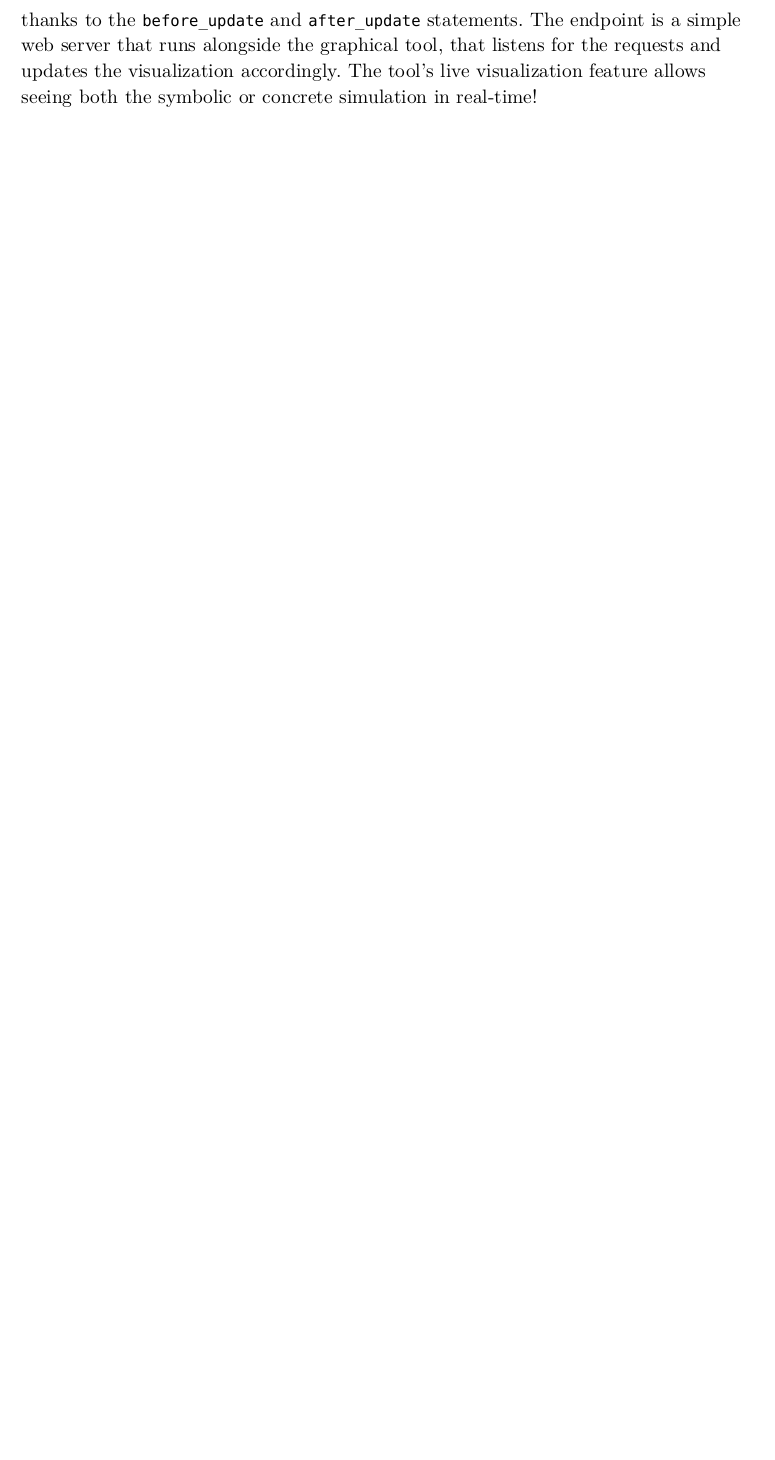
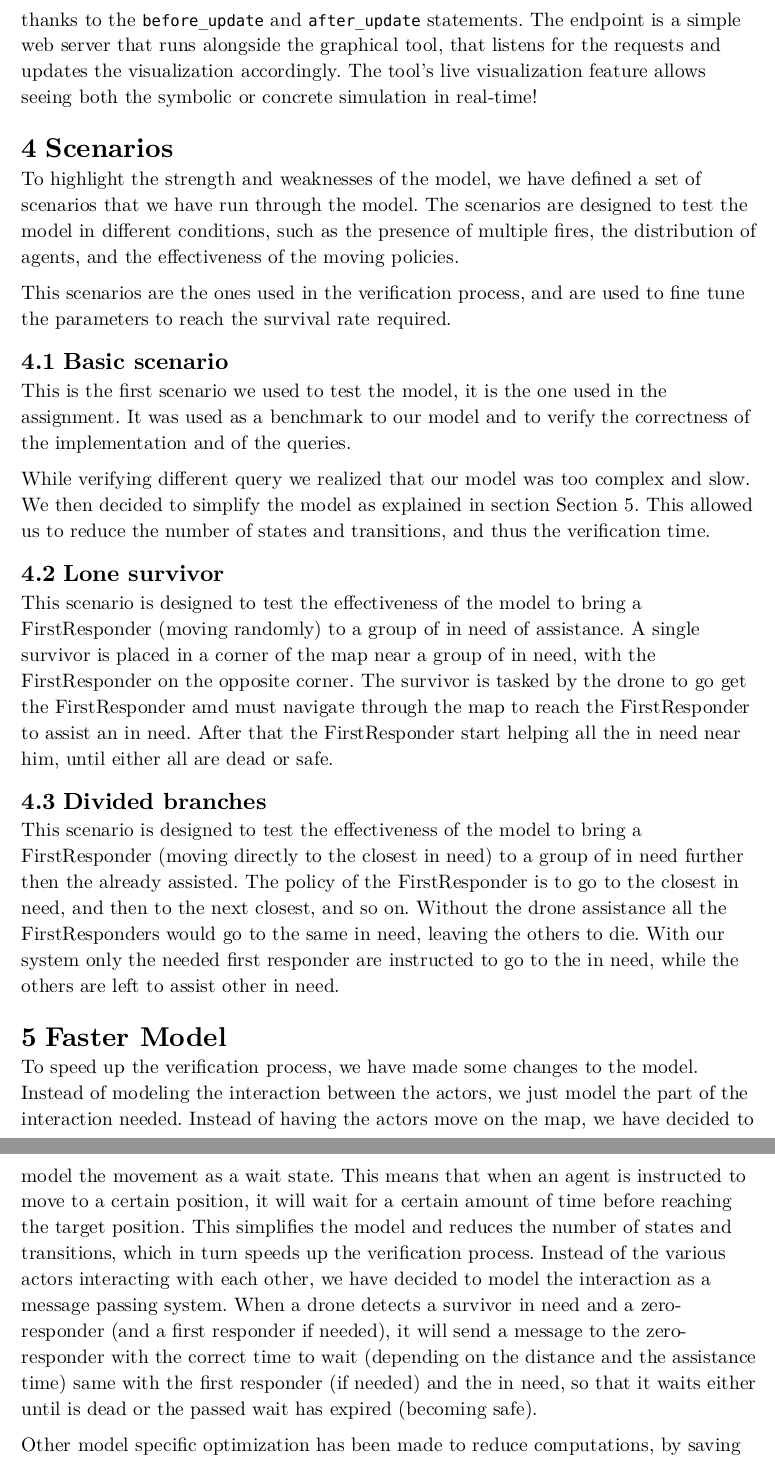
Before and after one commit to NidasioAlberto/formal-analysis-of-search-and-rescue-scenarios, a Typst document (report/main.typ): part of page 10 of 10 before the commit and two parts of pages 10 and 11 of 11 after it, the two joined at a grey line, cut so that both start at the same text, the shorter picture padded with empty space. The pictures show the PDF file report/main.pdf that the author committed with the source.

Commit message:
Added scenario and faster model section to the report

```diff
--- a/report/main.typ
+++ b/report/main.typ
@@ -261,6 +261,27 @@ When performing simulations in Uppaal, understanding how the scenario evolves ca
 
 Since the live visualizer proved to be very useful, we decided to further extend its capabilities by supporting the live visualization of the simulation. To achieve this functionality, we needed a way to make an external application talk to Uppaal, which can be accomplished thanks to Uppaal's external functions. This feature allows Uppaal to call a function coded in another language during the simulation, and is implemented by dynamically linking a user-provided library. Our tool provides a simple function (`send_state_via_post_request(...)`) that sends the map status via a `POST` request to a local endpoint. This function is called at each model's update thanks to the `before_update` and `after_update` statements. The endpoint is a simple web server that runs alongside the graphical tool, that listens for the requests and updates the visualization accordingly. The tool's live visualization feature allows seeing both the symbolic or concrete simulation in real-time!
 
+= Scenarios
+To highlight the strength and weaknesses of the model, we have defined a set of scenarios that we have run through the model. The scenarios are designed to test the model in different conditions, such as the presence of multiple fires, the distribution of agents, and the effectiveness of the moving policies.
+
+This scenarios are the ones used in the verification process, and are used to fine tune the parameters to reach the survival rate required.
+== Basic scenario
+This is the first scenario we used to test the model, it is the one used in the assignment. It was used as a benchmark to our model and to verify the correctness of the implementation and of the queries.
+
+While verifying different query we realized that our model was too complex and slow. We then decided to simplify the model as explained in section @faster_model. This allowed us to reduce the number of states and transitions, and thus the verification time.
+
+== Lone survivor
+This scenario is designed to test the effectiveness of the model to bring a FirstResponder (moving randomly) to a group of in need of assistance. A single survivor is placed in a corner of the map near a group of in need, with the FirstResponder on the opposite corner. The survivor is tasked by the drone to go get the FirstResponder amd must navigate through the map to reach the FirstResponder to assist an in need. After that the FirstResponder start helping all the in need near him, until either all are dead or safe.
+
+== Divided branches
+This scenario is designed to test the effectiveness of the model to bring a FirstResponder (moving directly to the closest in need) to a group of in need further then the already assisted. The policy of the FirstResponder is to go to the closest in need, and then to the next closest, and so on. Without the drone assistance all the FirstResponders would go to the same in need, leaving the others to die. With our system only the needed first responder are instructed to go to the in need, while the others are left to assist other in need.
+
+= Faster Model <faster_model>
+
+To speed up the verification process, we have made some changes to the model. Instead of modeling the interaction between the actors, we just model the part of the interaction needed. Instead of having the actors move on the map, we have decided to model the movement as a wait state. This means that when an agent is instructed to move to a certain position, it will wait for a certain amount of time before reaching the target position. This simplifies the model and reduces the number of states and transitions, which in turn speeds up the verification process.
+Instead of the various actors interacting with each other, we have decided to model the interaction as a message passing system. When a drone detects a survivor in need and a zero-responder (and a first responder if needed), it will send a message to the zero-responder with the correct time to wait (depending on the distance and the assistance time) same with the first responder (if needed) and the in need, so that it waits either until is dead or the passed wait has expired (becoming safe).
+
+Other model specific optimization has been made to reduce computations, by saving position of actors in global variables, removing the need to search the position of the actors in the map.
 = Properties
 #lorem(50)
 
```
Also changed, not shown: report/main.pdf.
